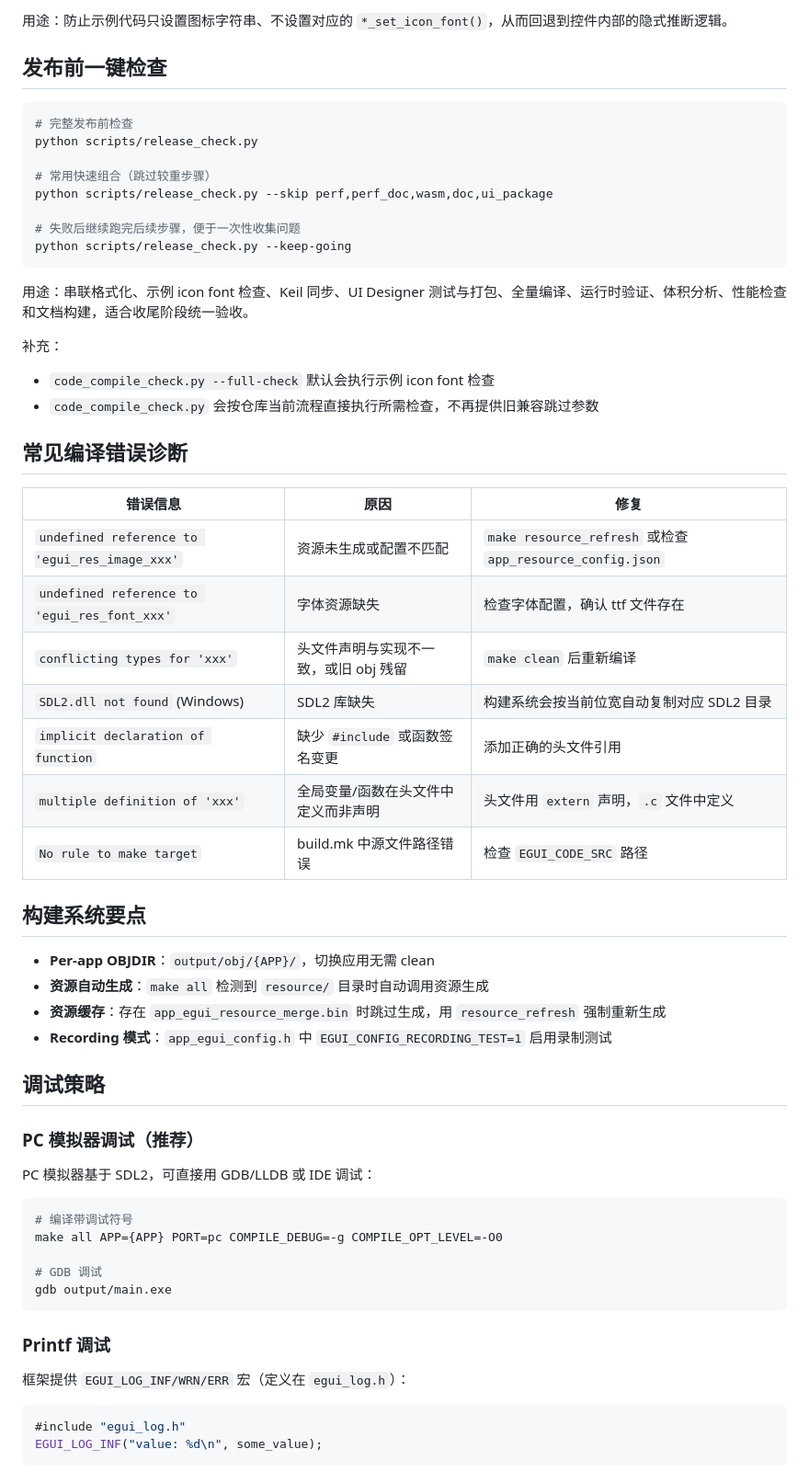
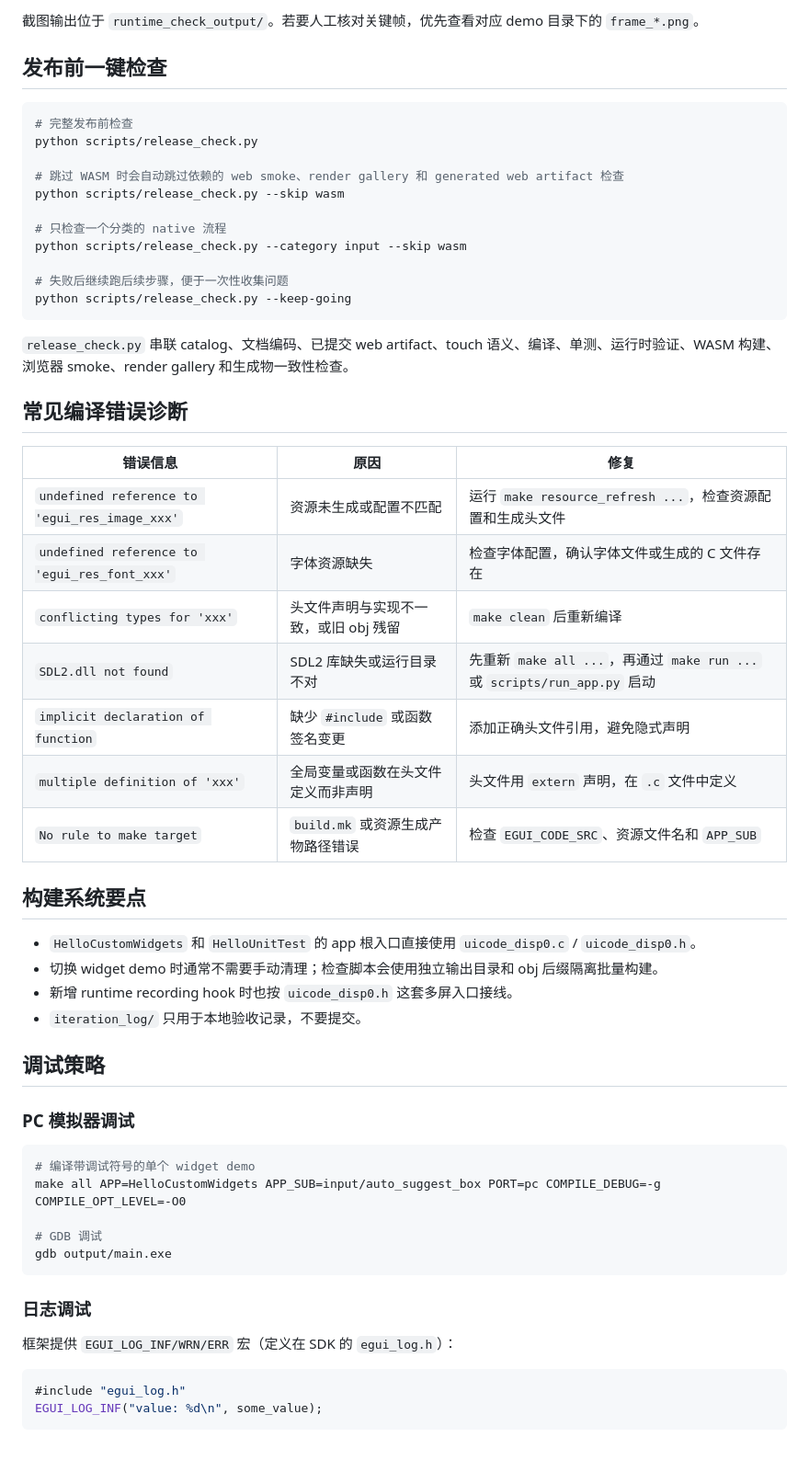
Before and after one commit to EmbeddedGUI/EmbeddedGUI_Widgets, a Markdown page: .claude/skills/build-and-debug.md, the part around one of its changes. Shown at 92% size. Drawn GitHub-style; blank space fills up the shorter version.

````diff
--- a/.claude/skills/build-and-debug.md
+++ b/.claude/skills/build-and-debug.md
@@ -81,6 +86,6 @@ python scripts/checks/check_example_icon_font.py --include-untracked
 ```
 
-用途：防止示例代码只设置图标字符串、不设置对应的 `*_set_icon_font()`，从而回退到控件内部的隐式推断逻辑。
+截图输出位于 `runtime_check_output/`。若要人工核对关键帧，优先查看对应 demo 目录下的 `frame_*.png`。
 
 ## 发布前一键检查
 
@@ -88,56 +93,52 @@ python scripts/checks/check_example_icon_font.py --include-untracked
 # 完整发布前检查
 python scripts/release_check.py
 
-# 常用快速组合（跳过较重步骤）
-python scripts/release_check.py --skip perf,perf_doc,wasm,doc,ui_package
+# 跳过 WASM 时会自动跳过依赖的 web smoke、render gallery 和 generated web artifact 检查
+python scripts/release_check.py --skip wasm
 
-# 失败后继续跑完后续步骤，便于一次性收集问题
+# 只检查一个分类的 native 流程
+python scripts/release_check.py --category input --skip wasm
+
+# 失败后继续跑后续步骤，便于一次性收集问题
 python scripts/release_check.py --keep-going
 ```
 
-用途：串联格式化、示例 icon font 检查、Keil 同步、UI Designer 测试与打包、全量编译、运行时验证、体积分析、性能检查和文档构建，适合收尾阶段统一验收。
-
-补充：
-
-- `code_compile_check.py --full-check` 默认会执行示例 icon font 检查
-- `code_compile_check.py` 会按仓库当前流程直接执行所需检查，不再提供旧兼容跳过参数
+`release_check.py` 串联 catalog、文档编码、已提交 web artifact、touch 语义、编译、单测、运行时验证、WASM 构建、浏览器 smoke、render gallery 和生成物一致性检查。
 
 ## 常见编译错误诊断
 
 | 错误信息 | 原因 | 修复 |
 |----------|------|------|
-| `undefined reference to 'egui_res_image_xxx'` | 资源未生成或配置不匹配 | `make resource_refresh` 或检查 `app_resource_config.json` |
-| `undefined reference to 'egui_res_font_xxx'` | 字体资源缺失 | 检查字体配置，确认 ttf 文件存在 |
+| `undefined reference to 'egui_res_image_xxx'` | 资源未生成或配置不匹配 | 运行 `make resource_refresh ...`，检查资源配置和生成头文件 |
+| `undefined reference to 'egui_res_font_xxx'` | 字体资源缺失 | 检查字体配置，确认字体文件或生成的 C 文件存在 |
 | `conflicting types for 'xxx'` | 头文件声明与实现不一致，或旧 obj 残留 | `make clean` 后重新编译 |
-| `SDL2.dll not found` (Windows) | SDL2 库缺失 | 构建系统会按当前位宽自动复制对应 SDL2 目录 |
-| `implicit declaration of function` | 缺少 `#include` 或函数签名变更 | 添加正确的头文件引用 |
-| `multiple definition of 'xxx'` | 全局变量/函数在头文件中定义而非声明 | 头文件用 `extern` 声明，`.c` 文件中定义 |
-| `No rule to make target` | build.mk 中源文件路径错误 | 检查 `EGUI_CODE_SRC` 路径 |
+| `SDL2.dll not found` | SDL2 库缺失或运行目录不对 | 先重新 `make all ...`，再通过 `make run ...` 或 `scripts/run_app.py` 启动 |
+| `implicit declaration of function` | 缺少 `#include` 或函数签名变更 | 添加正确头文件引用，避免隐式声明 |
+| `multiple definition of 'xxx'` | 全局变量或函数在头文件定义而非声明 | 头文件用 `extern` 声明，在 `.c` 文件中定义 |
+| `No rule to make target` | `build.mk` 或资源生成产物路径错误 | 检查 `EGUI_CODE_SRC`、资源文件名和 `APP_SUB` |
 
 ## 构建系统要点
 
-- **Per-app OBJDIR**：`output/obj/{APP}/`，切换应用无需 clean
-- **资源自动生成**：`make all` 检测到 `resource/` 目录时自动调用资源生成
-- **资源缓存**：存在 `app_egui_resource_merge.bin` 时跳过生成，用 `resource_refresh` 强制重新生成
-- **Recording 模式**：`app_egui_config.h` 中 `EGUI_CONFIG_RECORDING_TEST=1` 启用录制测试
+- `HelloCustomWidgets` 和 `HelloUnitTest` 的 app 根入口直接使用 `uicode_disp0.c` / `uicode_disp0.h`。
+- 切换 widget demo 时通常不需要手动清理；检查脚本会使用独立输出目录和 obj 后缀隔离批量构建。
+- 新增 runtime recording hook 时也按 `uicode_disp0.h` 这套多屏入口接线。
+- `iteration_log/` 只用于本地验收记录，不要提交。
 
 ## 调试策略
 
-### PC 模拟器调试（推荐）
-
-PC 模拟器基于 SDL2，可直接用 GDB/LLDB 或 IDE 调试：
+### PC 模拟器调试
 
 ```bash
-# 编译带调试符号
-make all APP={APP} PORT=pc COMPILE_DEBUG=-g COMPILE_OPT_LEVEL=-O0
+# 编译带调试符号的单个 widget demo
+make all APP=HelloCustomWidgets APP_SUB=input/auto_suggest_box PORT=pc COMPILE_DEBUG=-g COMPILE_OPT_LEVEL=-O0
 
 # GDB 调试
 gdb output/main.exe
 ```
 
-### Printf 调试
+### 日志调试
 
-框架提供 `EGUI_LOG_INF/WRN/ERR` 宏（定义在 `egui_log.h`）：
+框架提供 `EGUI_LOG_INF/WRN/ERR` 宏（定义在 SDK 的 `egui_log.h`）：
 
 ```c
 #include "egui_log.h"
````
Also changed, not shown: other parts of .claude/skills/build-and-debug.md (+57 -51 lines).
